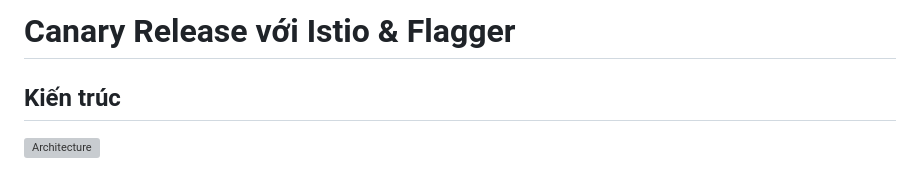
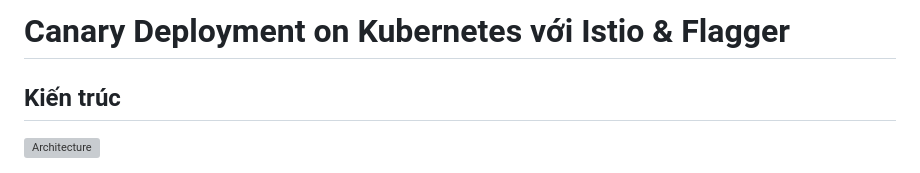
Before and after one commit to minhquang1604/canary-k8s, a Markdown page: README.md, the part around the change. Rendered like a GitHub page; grey boxes are pictures that could not be loaded.

```diff
--- a/README.md
+++ b/README.md
@@ -1,4 +1,4 @@
-# Canary Release với Istio & Flagger
+# Canary Deployment on Kubernetes với Istio & Flagger
 
 ## Kiến trúc
 
```
